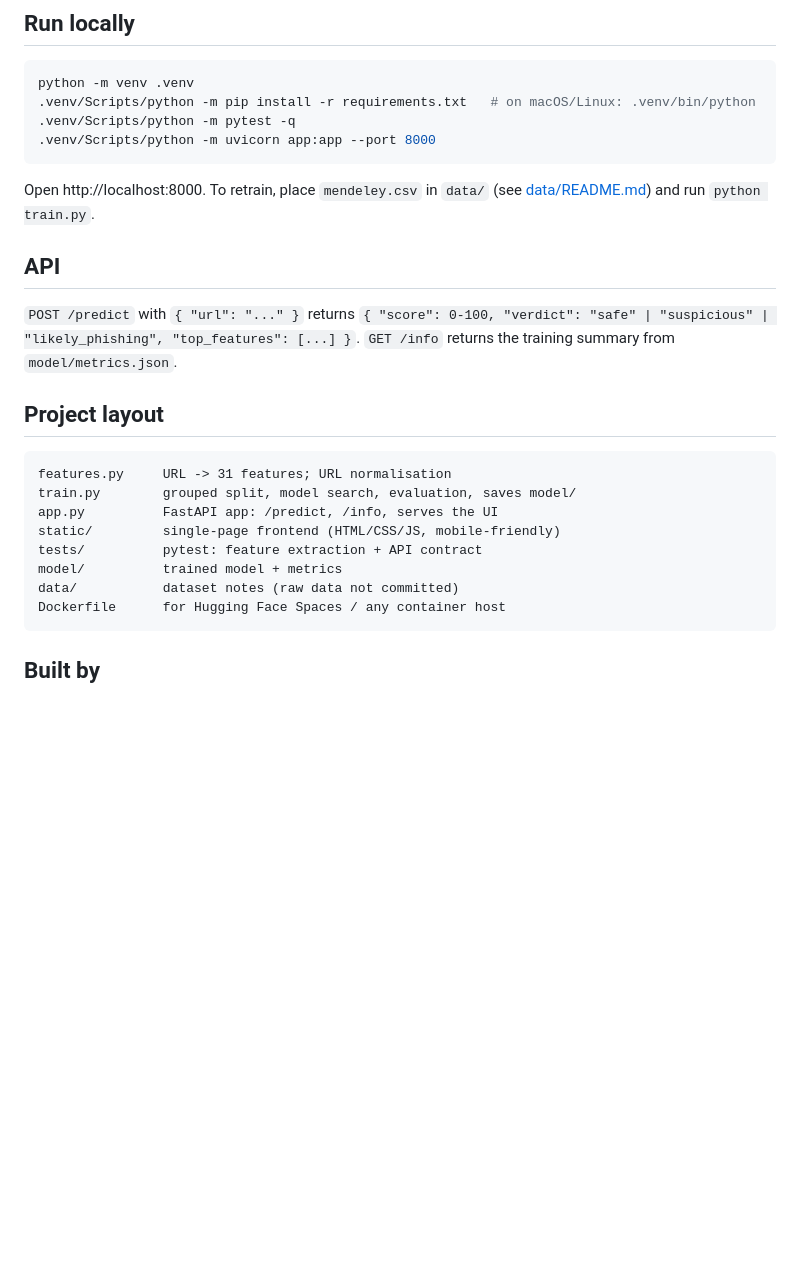
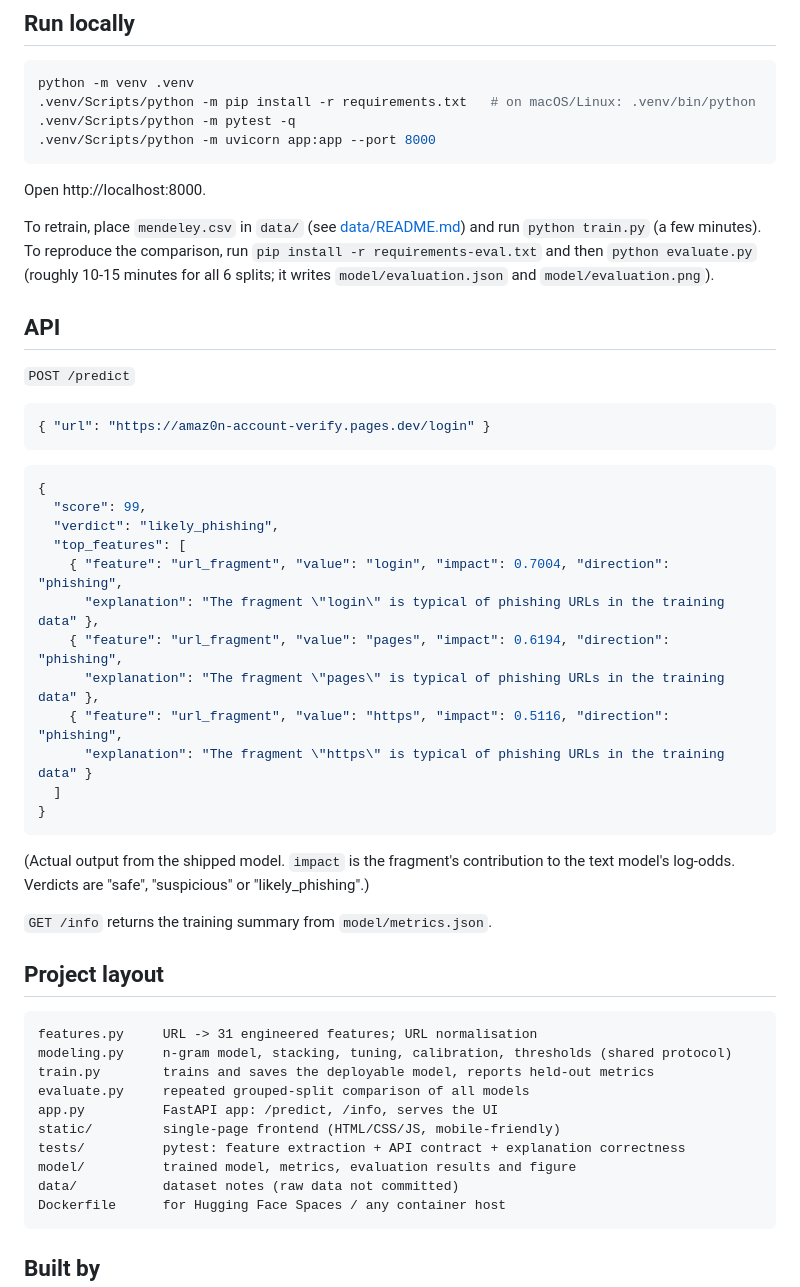
Before and after one commit to ksh1k/phishguard, a Markdown page: README.md, the part around one of its changes. GitHub-like rendering; blank space fills up the shorter version.

````diff
--- a/README.md
+++ b/README.md
@@ -76,21 +100,48 @@ python -m venv .venv
 .venv/Scripts/python -m uvicorn app:app --port 8000
 ```
 
-Open http://localhost:8000. To retrain, place `mendeley.csv` in `data/` (see [data/README.md](data/README.md)) and run `python train.py`.
+Open http://localhost:8000.
+
+To retrain, place `mendeley.csv` in `data/` (see [data/README.md](data/README.md)) and run `python train.py` (a few minutes). To reproduce the comparison, run `pip install -r requirements-eval.txt` and then `python evaluate.py` (roughly 10-15 minutes for all 6 splits; it writes `model/evaluation.json` and `model/evaluation.png`).
 
 ## API
 
-`POST /predict` with `{ "url": "..." }` returns `{ "score": 0-100, "verdict": "safe" | "suspicious" | "likely_phishing", "top_features": [...] }`. `GET /info` returns the training summary from `model/metrics.json`.
+`POST /predict`
+
+```json
+{ "url": "https://amaz0n-account-verify.pages.dev/login" }
+```
+
+```json
+{
+  "score": 99,
+  "verdict": "likely_phishing",
+  "top_features": [
+    { "feature": "url_fragment", "value": "login", "impact": 0.7004, "direction": "phishing",
+      "explanation": "The fragment \"login\" is typical of phishing URLs in the training data" },
+    { "feature": "url_fragment", "value": "pages", "impact": 0.6194, "direction": "phishing",
+      "explanation": "The fragment \"pages\" is typical of phishing URLs in the training data" },
+    { "feature": "url_fragment", "value": "https", "impact": 0.5116, "direction": "phishing",
+      "explanation": "The fragment \"https\" is typical of phishing URLs in the training data" }
+  ]
+}
+```
+
+(Actual output from the shipped model. `impact` is the fragment's contribution to the text model's log-odds. Verdicts are "safe", "suspicious" or "likely_phishing".)
+
+`GET /info` returns the training summary from `model/metrics.json`.
 
 ## Project layout
 
 ```
-features.py     URL -> 31 features; URL normalisation
-train.py        grouped split, model search, evaluation, saves model/
+features.py     URL -> 31 engineered features; URL normalisation
+modeling.py     n-gram model, stacking, tuning, calibration, thresholds (shared protocol)
+train.py        trains and saves the deployable model, reports held-out metrics
+evaluate.py     repeated grouped-split comparison of all models
 app.py          FastAPI app: /predict, /info, serves the UI
 static/         single-page frontend (HTML/CSS/JS, mobile-friendly)
-tests/          pytest: feature extraction + API contract
-model/          trained model + metrics
+tests/          pytest: feature extraction + API contract + explanation correctness
+model/          trained model, metrics, evaluation results and figure
 data/           dataset notes (raw data not committed)
 Dockerfile      for Hugging Face Spaces / any container host
 ```
````
Also changed, not shown: other parts of README.md (+59 -35 lines).
